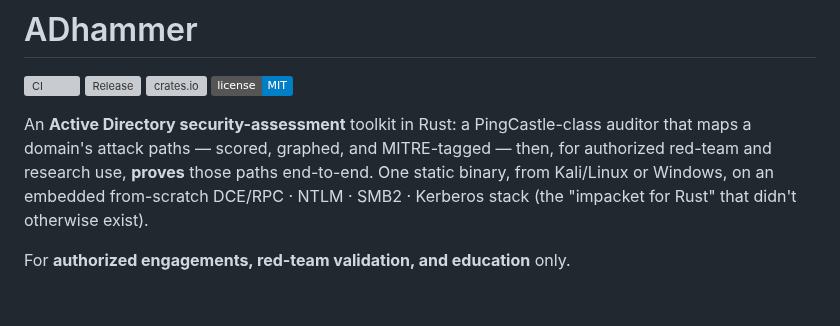
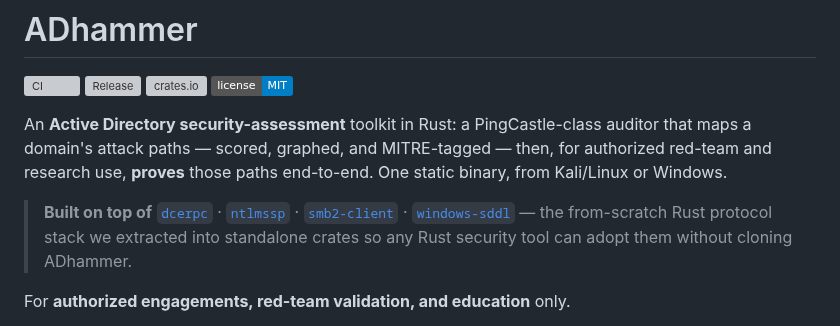
Before and after one commit to icedracon/adhammer, a Markdown page: README.md, the part around the change. GitHub-like rendering; badges without logos; blank space fills up the shorter version; grey boxes are pictures that could not be loaded.

Commit message:
docs(readme): add 'built on top of' pitch line naming the 4 foundation crates - answers 'why ADhammer + these libs together' up-front

```diff
--- a/README.md
+++ b/README.md
@@ -7,9 +7,9 @@
 
 An **Active Directory security-assessment** toolkit in Rust: a PingCastle-class auditor that maps
 a domain's attack paths — scored, graphed, and MITRE-tagged — then, for authorized red-team and
-research use, **proves** those paths end-to-end. One static binary, from Kali/Linux or Windows, on
-an embedded from-scratch DCE/RPC · NTLM · SMB2 · Kerberos stack (the "impacket for Rust" that
-didn't otherwise exist).
+research use, **proves** those paths end-to-end. One static binary, from Kali/Linux or Windows.
+
+> **Built on top of** [`dcerpc`](https://crates.io/crates/dcerpc) · [`ntlmssp`](https://crates.io/crates/ntlmssp) · [`smb2-client`](https://crates.io/crates/smb2-client) · [`windows-sddl`](https://crates.io/crates/windows-sddl) — the from-scratch Rust protocol stack we extracted into standalone crates so any Rust security tool can adopt them without cloning ADhammer.
 
 For **authorized engagements, red-team validation, and education** only.
 
```
